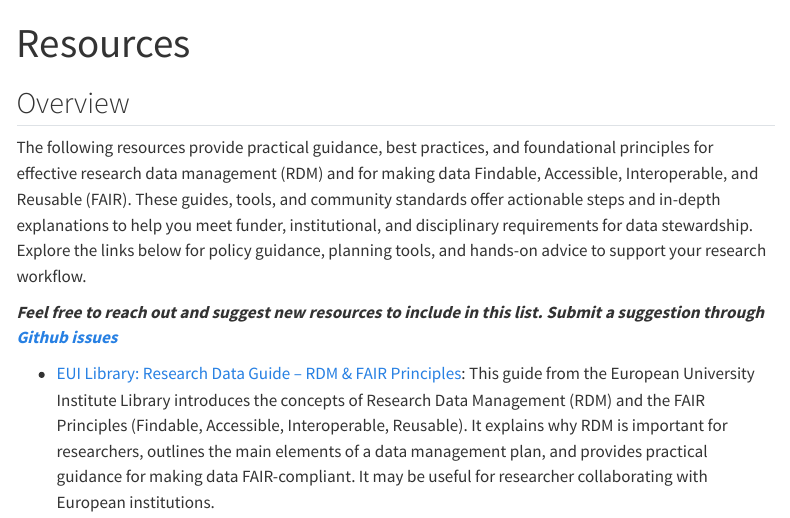
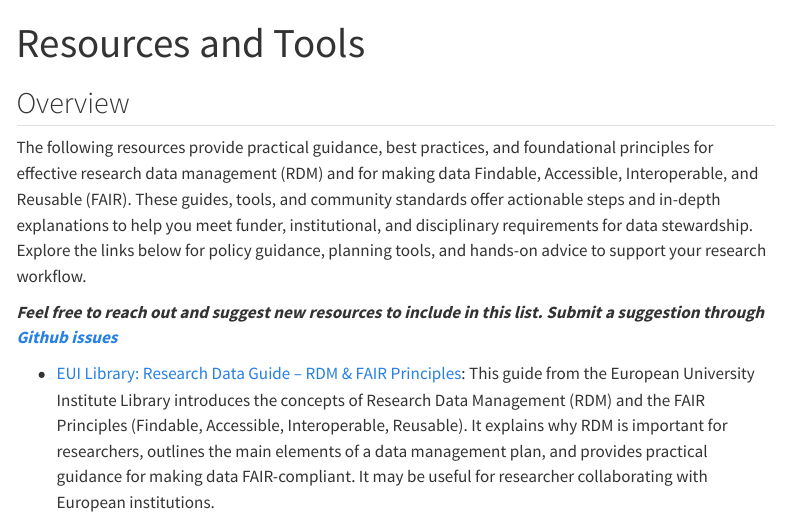
Before and after one commit to ESIPFed/esipDMP, a Quarto document (sections/references_resources/resources.qmd): the page in a window 1100 px wide, from its top. Rendered offline with R 4.5, knitr and Pandoc in place of Quarto, with nearby package versions; menus at the side of the page are left out.

Commit message:
Update Resources and Tools

```diff
--- a/sections/references_resources/resources.qmd
+++ b/sections/references_resources/resources.qmd
@@ -1,5 +1,5 @@
 ---
-title: "Resources"
+title: "Resources and Tools"
 ---
 ## Overview
 
```
